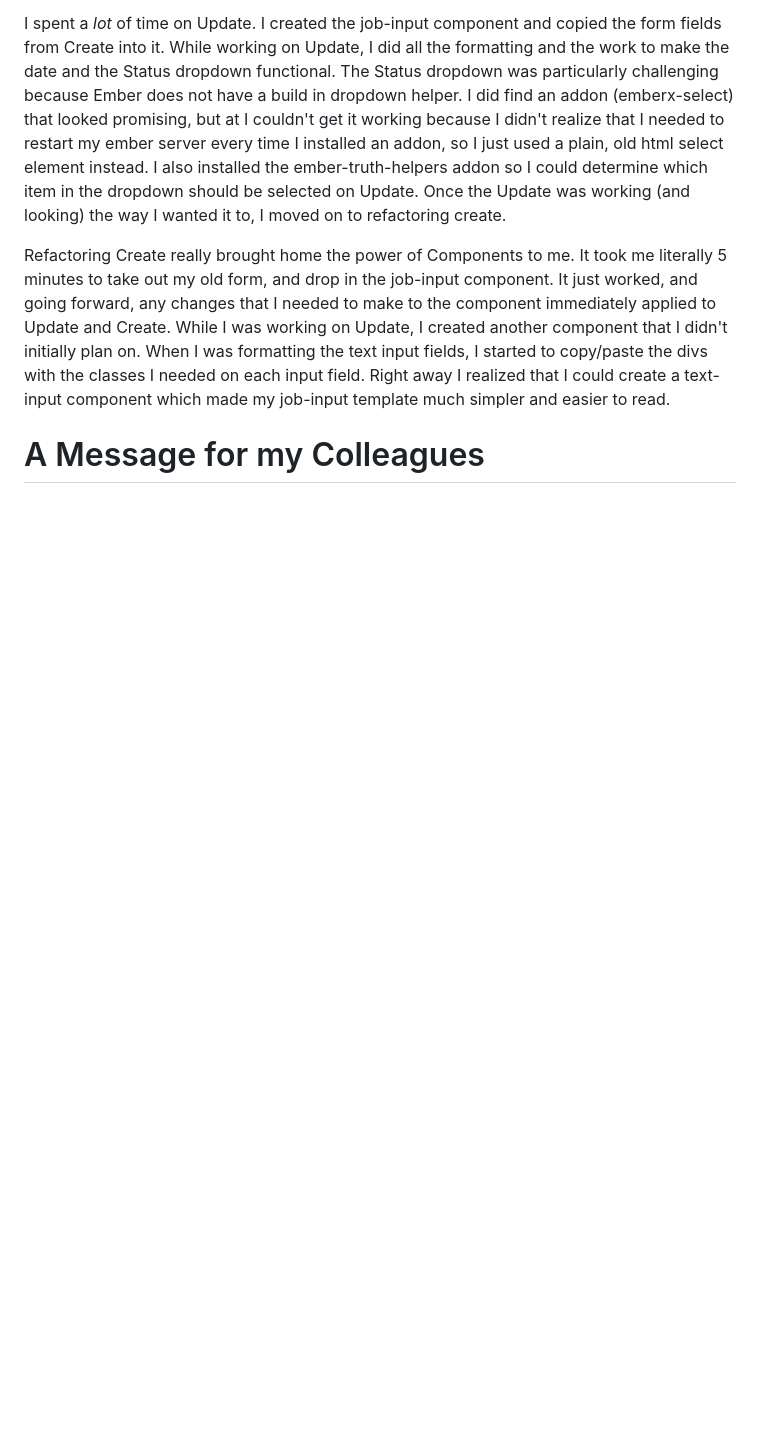
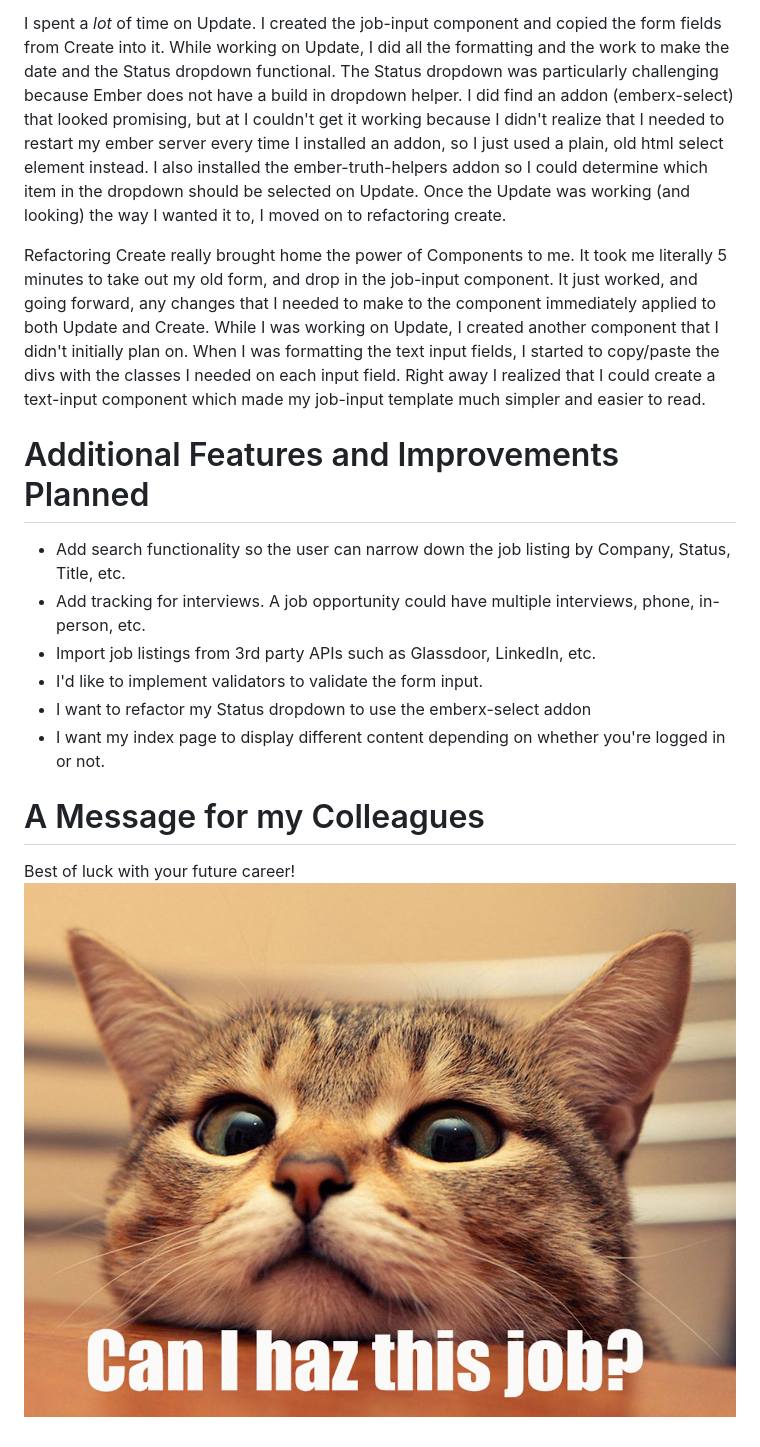
Before and after one commit to sjacobs146/job-seeker, a Markdown page: README.md, the part around the change printed below. Drawn GitHub-style; pictures changed too: docs/jobcat.jpg (added); blank space fills up the shorter version.

Commit message:
Finish README
Finish README text and add obligatory cat picture.

```diff
--- a/README.md
+++ b/README.md
@@ -68,11 +78,24 @@ way I wanted it to, I moved on to refactoring create.
 Refactoring Create really brought home the power of Components to me. It
 took me literally 5 minutes to take out my old form, and drop in the job-input
 component. It just worked, and going forward, any changes that I needed to make
-to the component immediately applied to Update and Create.  While I was working
+to the component immediately applied to both Update and Create.  While I was working
 on Update, I created another component that I didn't initially plan on. When
 I was formatting the text input fields, I started to copy/paste the divs
 with the classes I needed on each input field. Right away I realized that I
 could create a text-input component which made my job-input template much
 simpler and easier to read.
 
+# Additional Features and Improvements Planned
+- Add search functionality so the user can narrow down the job listing by
+Company, Status, Title, etc.
+- Add tracking for interviews. A job opportunity could have multiple interviews,
+phone, in-person, etc.
+- Import job listings from 3rd party APIs such as Glassdoor, LinkedIn, etc.
+- I'd like to implement validators to validate the form input.
+- I want to refactor my Status dropdown to use the emberx-select addon
+- I want my index page to display different content depending on whether you're
+logged in or not.
+
 # A Message for my Colleagues
+Best of luck with your future career!
+![Can I haz this job?](/docs/jobcat.jpg)
```
Also changed, not shown: other parts of README.md (+11 -1 lines).
